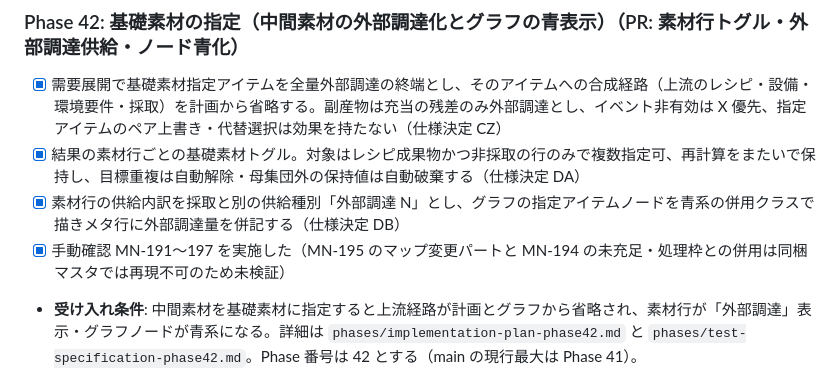
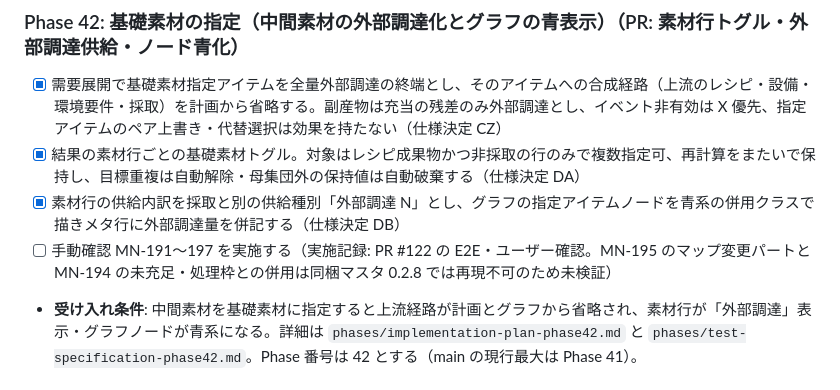
Before and after one commit to Tkg-tamagohan/Endfield-AIC-Web, a Markdown page: docs/implementation-plan.md, the part around the change. Rendered like a GitHub page.

Commit message:
Devin Review 対応: 未検証の残る MN-191〜197 のチェックを [ ] に戻し実施記録を行内に残す
Co-Authored-By: Devin AI <158243242+devin-ai-integration[bot]@users.noreply.github.com>

```diff
--- a/docs/implementation-plan.md
+++ b/docs/implementation-plan.md
@@ -447,7 +447,7 @@ Domain は UI・保存実装から完全に分離し、WASM 上でそのまま
 - [x] 需要展開で基礎素材指定アイテムを全量外部調達の終端とし、そのアイテムへの合成経路（上流のレシピ・設備・環境要件・採取）を計画から省略する。副産物は充当の残差のみ外部調達とし、イベント非有効は X 優先、指定アイテムのペア上書き・代替選択は効果を持たない（仕様決定 CZ）
 - [x] 結果の素材行ごとの基礎素材トグル。対象はレシピ成果物かつ非採取の行のみで複数指定可、再計算をまたいで保持し、目標重複は自動解除・母集団外の保持値は自動破棄する（仕様決定 DA）
 - [x] 素材行の供給内訳を採取と別の供給種別「外部調達 N」とし、グラフの指定アイテムノードを青系の併用クラスで描きメタ行に外部調達量を併記する（仕様決定 DB）
-- [x] 手動確認 MN-191〜197 を実施した（MN-195 のマップ変更パートと MN-194 の未充足・処理枠との併用は同梱マスタでは再現不可のため未検証）
+- [ ] 手動確認 MN-191〜197 を実施する（実施記録: PR #122 の E2E・ユーザー確認。MN-195 のマップ変更パートと MN-194 の未充足・処理枠との併用は同梱マスタ 0.2.8 では再現不可のため未検証）
 - **受け入れ条件**: 中間素材を基礎素材に指定すると上流経路が計画とグラフから省略され、素材行が「外部調達」表示・グラフノードが青系になる。詳細は `phases/implementation-plan-phase42.md` と `phases/test-specification-phase42.md`。Phase 番号は 42 とする（main の現行最大は Phase 41）。
 
 
```
